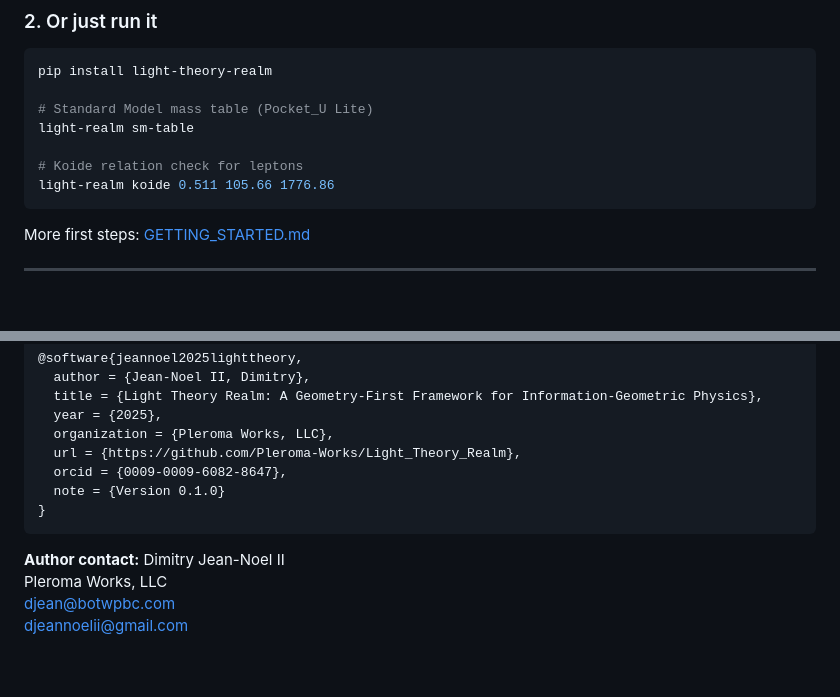
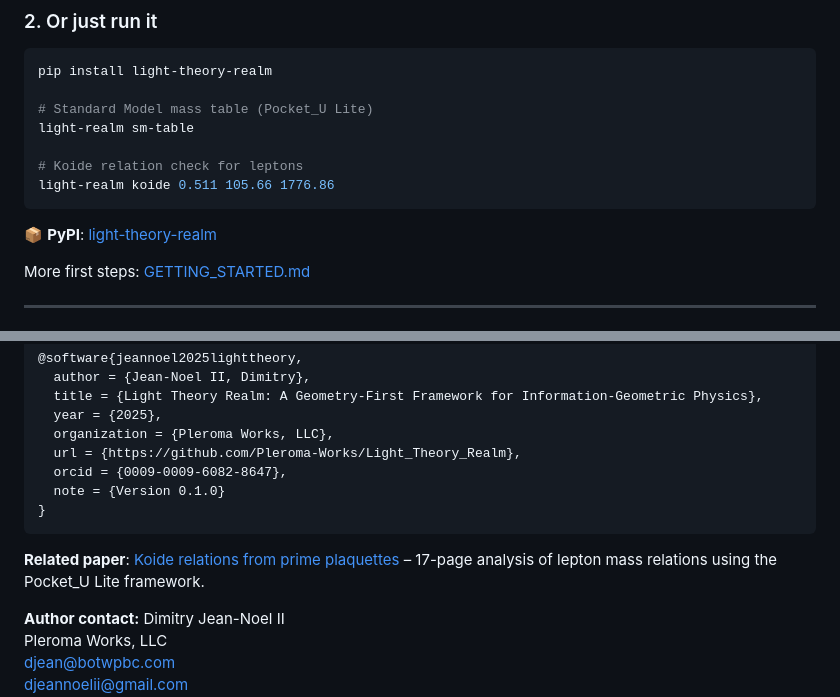
Before and after one commit to Pleroma-Works/Light_Theory_Realm, a Markdown page: README.md, 2 parts joined by grey strips. Rendered like a GitHub page; blank space fills up the shorter version.

Commit message:
Add PyPI badge and Koide paper link to README

````diff
--- a/README.md
+++ b/README.md
@@ -35,6 +37,8 @@ light-realm sm-table
 # Koide relation check for leptons
 light-realm koide 0.511 105.66 1776.86
 ```
+
+📦 **PyPI**: [light-theory-realm](https://pypi.org/project/light-theory-realm/)
 
 More first steps: [GETTING_STARTED.md](GETTING_STARTED.md)
 
@@ -168,6 +172,8 @@ If you use Light Theory Realm in research:
 }
 ```
 
+**Related paper**: [Koide relations from prime plaquettes](paper/koide_from_prime_plaquettes.pdf) – 17-page analysis of lepton mass relations using the Pocket_U Lite framework.
+
 **Author contact:**
 Dimitry Jean-Noel II
 Pleroma Works, LLC
````
Also changed, not shown: other parts of README.md (+2 -0 lines).
